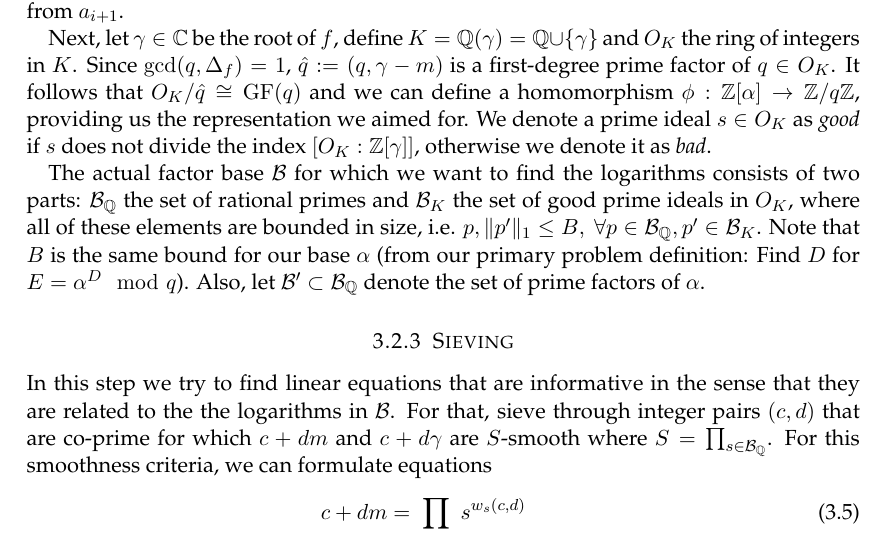
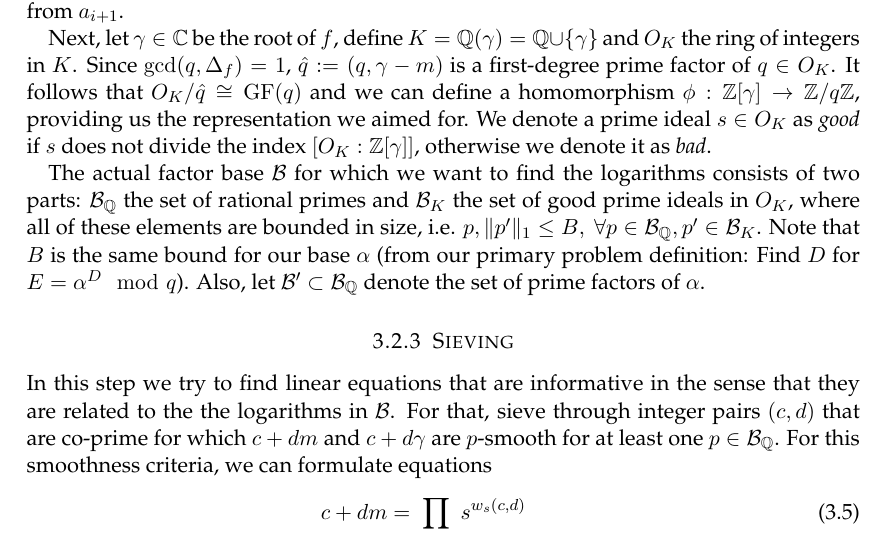
Before and after one commit to liyangwu/Hauptseminar_SS17_LogjamAttack, a LaTeX paper (Ausarbeitung/paper.tex): part of page 7 of 18, cut so that both start at the same text. Compiled offline with pdfLaTeX.

Commit message:
post deadline corrections no 1
Z[alpha] -> Z[gamma],
Sieving: got the smoothnes criteria wrong

```diff
--- a/Ausarbeitung/paper.tex
+++ b/Ausarbeitung/paper.tex
@@ -206,12 +206,12 @@ q = \sum_{i=0}^{k}a_im^i
 \end{eqnarray}
 It is required that $q\nmid\Delta_f$, where $\Delta_f$ is the discriminant of $f$. If the choice of $f$ or $m$ leads to $q\mid\Delta_f$, then try another $m$ or alter $f$ slightly, for example add $m$ to $a_i$ and subtract $1$ from $a_{i+1}$.
 
-Next, let $\gamma\in\mathbb{C}$ be the root of $f$, define $K = \mathbb{Q}(\gamma) = \mathbb{Q}\cup\{\gamma\}$ and $O_K$ the ring of integers in $K$. Since $\mathrm{gcd}(q,\Delta_f) = 1$, $\hat{q}:=(q,\gamma-m)$ is a first-degree prime factor of $q\in O_K$. It follows that $O_K/\hat{q}\cong\mathrm{GF}(q)$ and we can define a homomorphism $\phi:\mathbb{Z}[\alpha]\rightarrow\mathbb{Z}/q\mathbb{Z}$, providing us the representation we aimed for. We denote a prime ideal $s\in O_K$ as \textit{good} if $s$ does not divide the index $[O_K:\mathbb{Z}[\gamma]]$, otherwise we denote it as \textit{bad}.
+Next, let $\gamma\in\mathbb{C}$ be the root of $f$, define $K = \mathbb{Q}(\gamma) = \mathbb{Q}\cup\{\gamma\}$ and $O_K$ the ring of integers in $K$. Since $\mathrm{gcd}(q,\Delta_f) = 1$, $\hat{q}:=(q,\gamma-m)$ is a first-degree prime factor of $q\in O_K$. It follows that $O_K/\hat{q}\cong\mathrm{GF}(q)$ and we can define a homomorphism $\phi:\mathbb{Z}[\gamma]\rightarrow\mathbb{Z}/q\mathbb{Z}$, providing us the representation we aimed for. We denote a prime ideal $s\in O_K$ as \textit{good} if $s$ does not divide the index $[O_K:\mathbb{Z}[\gamma]]$, otherwise we denote it as \textit{bad}.
 
 The actual factor base $\mathcal{B}$ for which we want to find the logarithms consists of two parts: $\mathcal{B}_\mathbb{Q}$ the set of rational primes and $\mathcal{B}_K$ the set of good prime ideals in $O_K$, where all of these elements are bounded in size, i.e. $p,\Vert p'\Vert_1\leq B,\ \forall p\in\mathcal{B}_\mathbb{Q},p'\in\mathcal{B}_K$. Note that $B$ is the same bound for our base $\alpha$ (from our primary problem definition: Find $D$ for $E=\alpha^D\mod q$). Also, let $\mathcal{B}'\subset\mathcal{B}_\mathbb{Q}$ denote the set of prime factors of $\alpha$.
 
 \subsubsection{Sieving}
-In this step we try to find linear equations that are informative in the sense that they are related to the the logarithms in $\mathcal{B}$. For that, sieve through integer pairs $(c,d)$ that are co-prime for which $c+dm$ and $c+d\gamma$ are $S$-smooth where $S = \prod_{s\in\mathcal{B}_\mathbb{Q}}$. For this smoothness criteria, we can formulate equations
+In this step we try to find linear equations that are informative in the sense that they are related to the the logarithms in $\mathcal{B}$. For that, sieve through integer pairs $(c,d)$ that are co-prime for which $c+dm$ and $c+d\gamma$ are $p$-smooth for at least one $p\in\mathcal{B}_\mathbb{Q}$. For this smoothness criteria, we can formulate equations
 \begin{eqnarray}
 c+dm = \prod_{s\in\mathcal{B}_\mathbb{Q}}s^{w_s(c,d)}
 \end{eqnarray}
```
Also changed, not shown: Ausarbeitung/paper.pdf, 2 other files.
